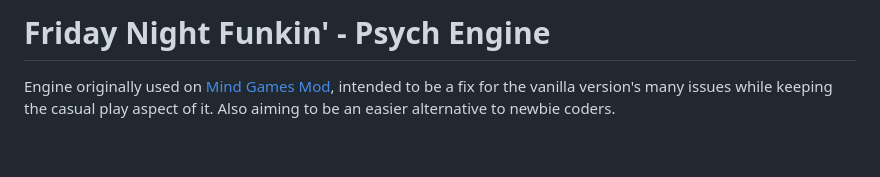
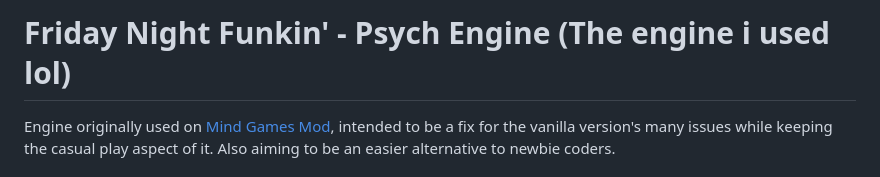
Before and after one commit to MrMonked/Fnf-Legacy-source, a Markdown page: README.md, the part around the change. Rendered like a GitHub page; blank space fills up the shorter version.

```diff
--- a/README.md
+++ b/README.md
@@ -1,4 +1,4 @@
-# Friday Night Funkin' - Psych Engine
+# Friday Night Funkin' - Psych Engine (The engine i used lol)
 Engine originally used on [Mind Games Mod](https://gamebanana.com/mods/301107), intended to be a fix for the vanilla version's many issues while keeping the casual play aspect of it. Also aiming to be an easier alternative to newbie coders.
 
 ## Installation:
```
